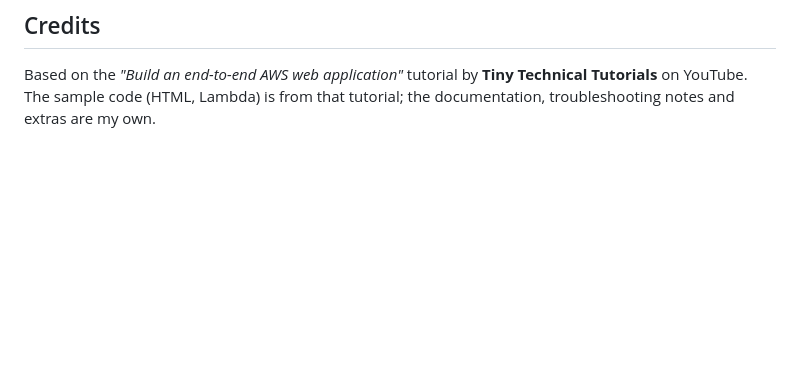
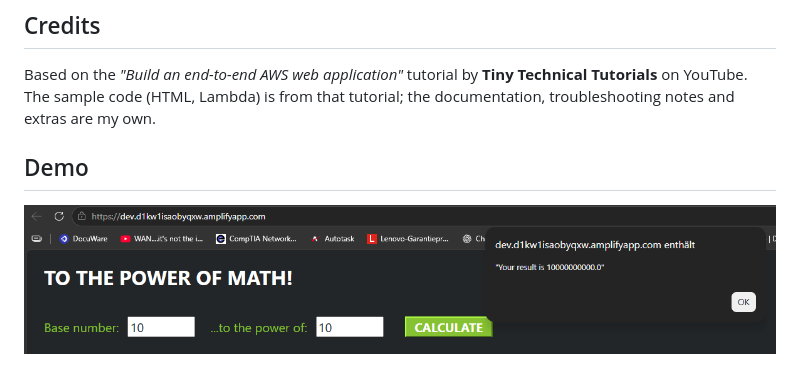
Before and after one commit to Ralso11/power-of-math-project, a Markdown page: README.md, the part around the change. Drawn GitHub-style; pictures changed too: docs/demo.png (added); blank space fills up the shorter version.

Commit message:
Add demo screenshot

```diff
--- a/README.md
+++ b/README.md
@@ -78,3 +78,7 @@ Delete in this order: Amplify app, API Gateway API, Lambda function, DynamoDB ta
 ## Credits
 
 Based on the *"Build an end-to-end AWS web application"* tutorial by **Tiny Technical Tutorials** on YouTube. The sample code (HTML, Lambda) is from that tutorial; the documentation, troubleshooting notes and extras are my own.
+
+## Demo
+
+![App demo](docs/demo.png)
```
